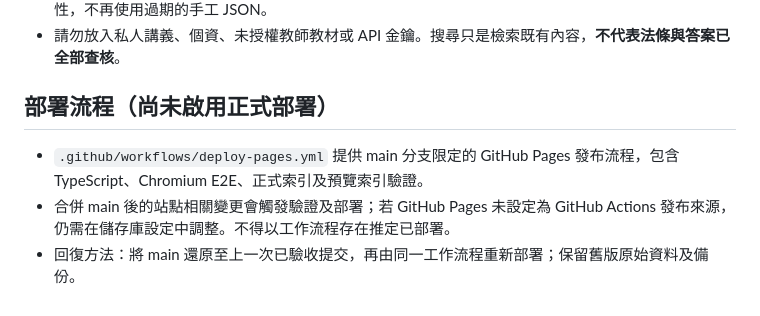
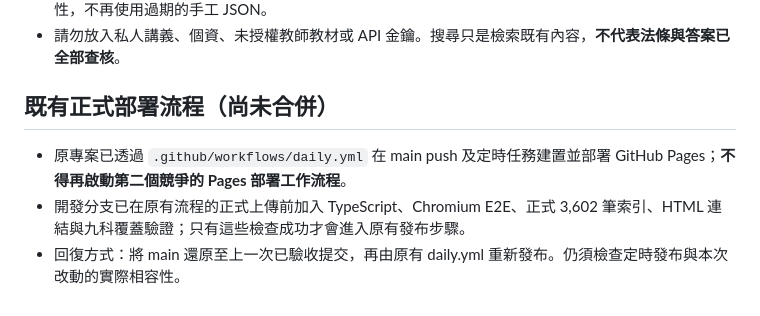
Before and after one commit to LarryYen0617/larry-law-study, a Markdown page: modernization/README.md, the part around the change. Drawn GitHub-style.

Commit message:
docs: identify and reuse existing scheduled Pages release pipeline

```diff
--- a/modernization/README.md
+++ b/modernization/README.md
@@ -40,7 +40,7 @@ const hits = searchLawNotes(notes, "物權", { subject: "民法物權" });
 - `modernization/scripts/build-search-index.py` 仍可產生九個 HTML 頁面的輕量預覽索引，供開發驗證；產物 `site/search-preview-index.json` **不納入 Git**，CI 每次重新產生、檢查並確認一致性，不再使用過期的手工 JSON。
 - 請勿放入私人講義、個資、未授權教師教材或 API 金鑰。搜尋只是檢索既有內容，**不代表法條與答案已全部查核**。
 
-## 部署流程（尚未啟用正式部署）
-- `.github/workflows/deploy-pages.yml` 提供 main 分支限定的 GitHub Pages 發布流程，包含 TypeScript、Chromium E2E、正式索引及預覽索引驗證。
-- 合併 main 後的站點相關變更會觸發驗證及部署；若 GitHub Pages 未設定為 GitHub Actions 發布來源，仍需在儲存庫設定中調整。不得以工作流程存在推定已部署。
-- 回復方法：將 main 還原至上一次已驗收提交，再由同一工作流程重新部署；保留舊版原始資料及備份。
+## 既有正式部署流程（尚未合併）
+- 原專案已透過 `.github/workflows/daily.yml` 在 main push 及定時任務建置並部署 GitHub Pages；**不得再啟動第二個競爭的 Pages 部署工作流程**。
+- 開發分支已在原有流程的正式上傳前加入 TypeScript、Chromium E2E、正式 3,602 筆索引、HTML 連結與九科覆蓋驗證；只有這些檢查成功才會進入原有發布步驟。
+- 回復方式：將 main 還原至上一次已驗收提交，再由原有 daily.yml 重新發布。仍須檢查定時發布與本次改動的實際相容性。
```
